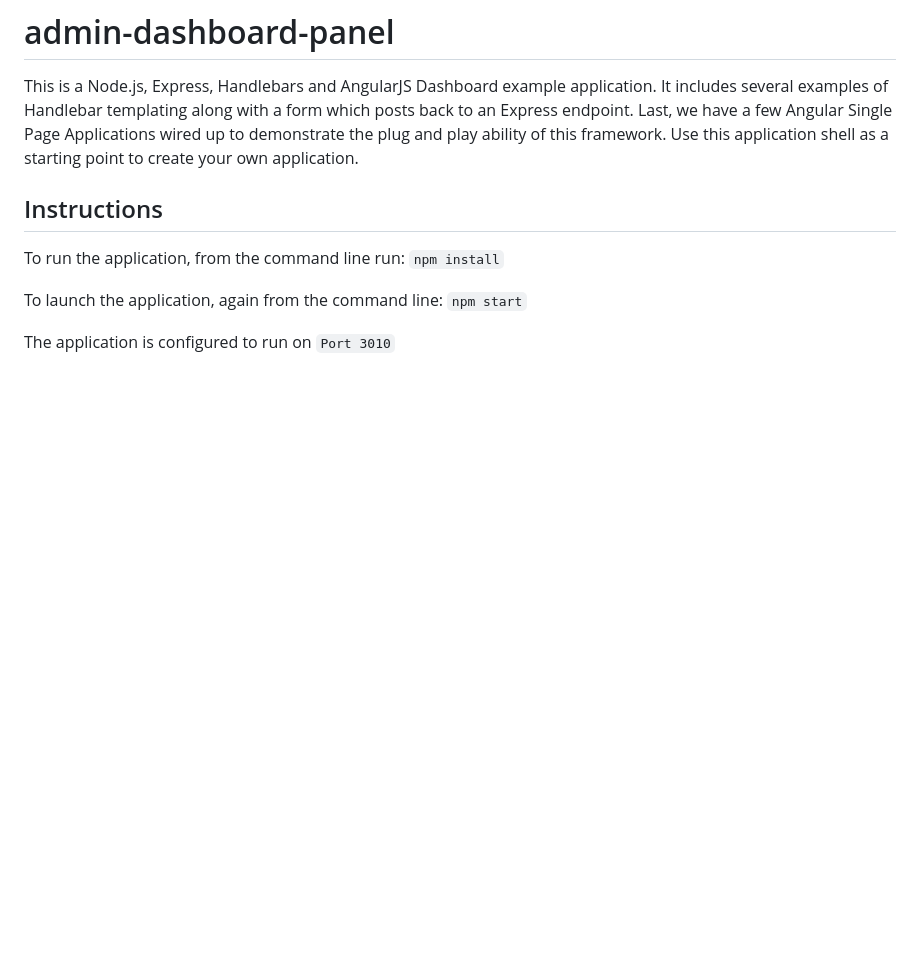
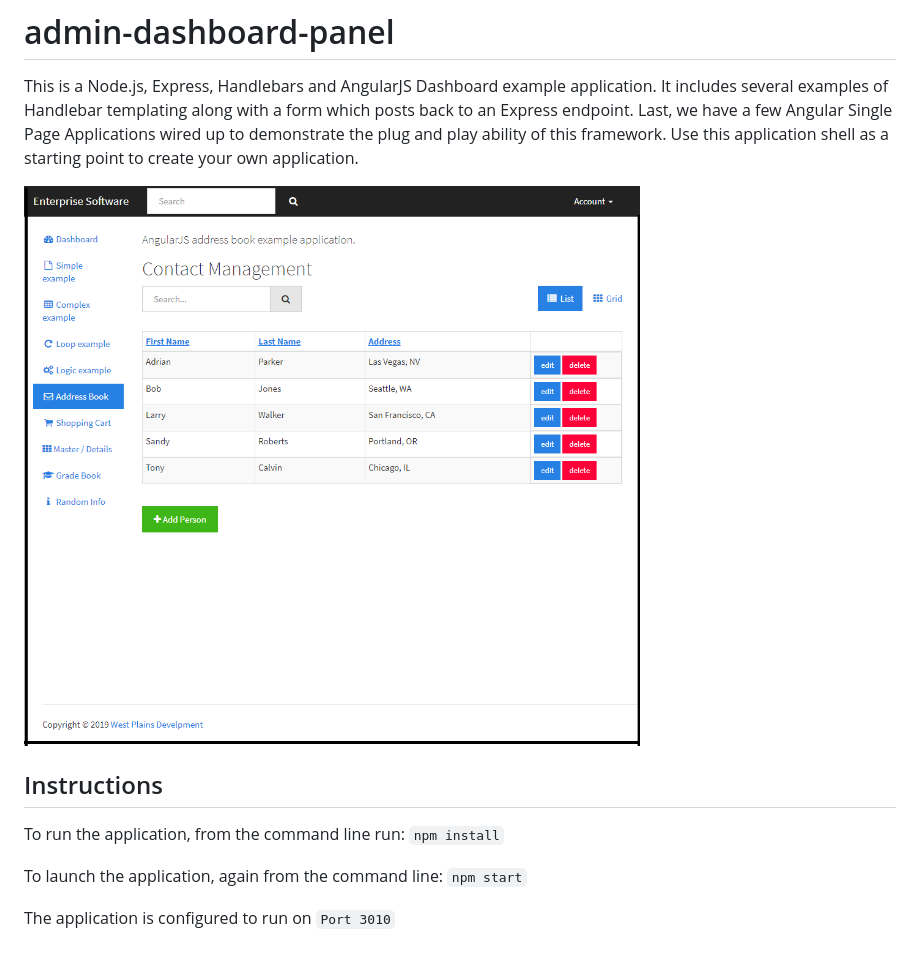
Before and after one commit to westplainsdev/admin-dashboard-panel, a Markdown page: README.md, the part around the change. Rendered like a GitHub page; pictures changed too: example.PNG (added); blank space fills up the shorter version.

Commit message:
added placeholder and readme image

```diff
--- a/README.md
+++ b/README.md
@@ -1,6 +1,8 @@
 # admin-dashboard-panel
 
 This is a Node.js, Express, Handlebars and AngularJS Dashboard example application. It includes several examples of Handlebar templating along with a form which posts back to an Express endpoint. Last, we have a few Angular Single Page Applications wired up to demonstrate the plug and play ability of this framework. Use this application shell as a starting point to create your own application.
+
+![alt text](example.PNG "SPA Demo")
 
 ## Instructions
 
```
Also changed, not shown: 1 other file.
